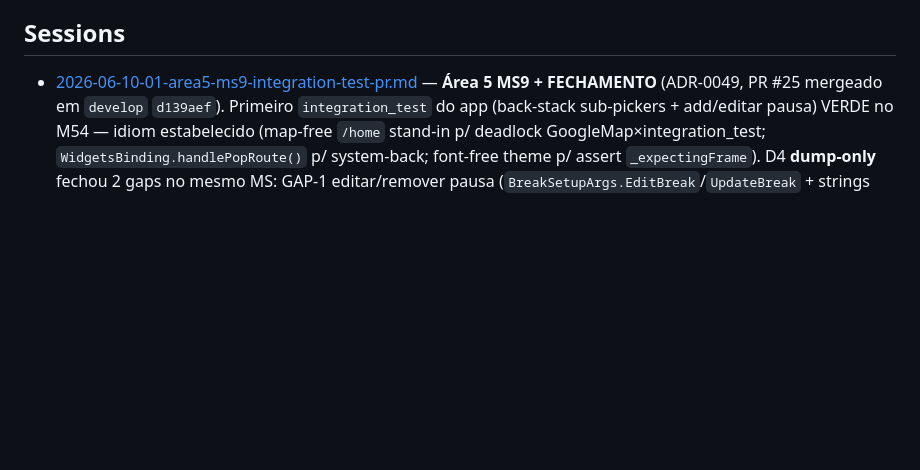
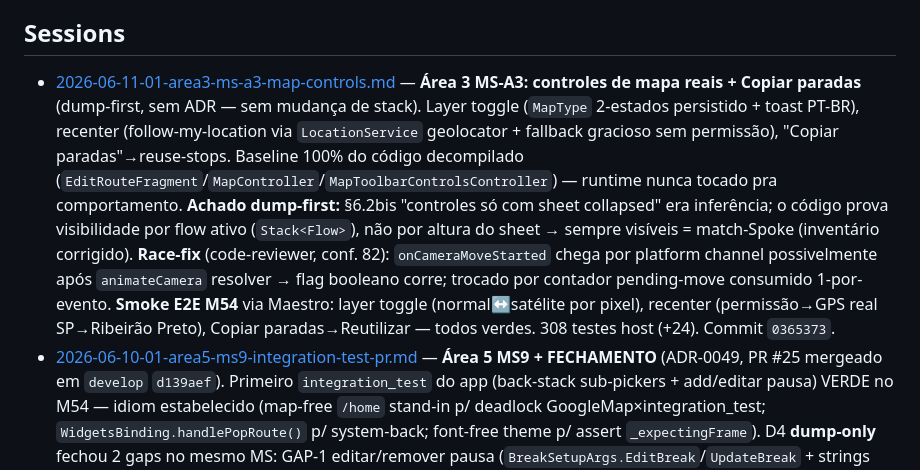
Before and after one commit to ZenniTTy/roteirizadorpro.com.br, a Markdown page: docs/sessions/0001-INDEX.md, the part around the change. Rendered like a GitHub page; blank space fills up the shorter version.

Commit message:
docs(sessions): Área 3 MS-A3 controles de mapa + Copiar paradas (dump-first)

```diff
--- a/docs/sessions/0001-INDEX.md
+++ b/docs/sessions/0001-INDEX.md
@@ -12,6 +12,7 @@ A partir daqui, sessions são opcionais — só vale criar uma quando o trabalho
 
 ## Sessions
 
+- [2026-06-11-01-area3-ms-a3-map-controls.md](./2026-06-11-01-area3-ms-a3-map-controls.md) — **Área 3 MS-A3: controles de mapa reais + Copiar paradas** (dump-first, sem ADR — sem mudança de stack). Layer toggle (`MapType` 2-estados persistido + toast PT-BR), recenter (follow-my-location via `LocationService` geolocator + fallback gracioso sem permissão), "Copiar paradas"→reuse-stops. Baseline 100% do código decompilado (`EditRouteFragment`/`MapController`/`MapToolbarControlsController`) — runtime nunca tocado pra comportamento. **Achado dump-first:** §6.2bis "controles só com sheet collapsed" era inferência; o código prova visibilidade por flow ativo (`Stack<Flow>`), não por altura do sheet → sempre visíveis = match-Spoke (inventário corrigido). **Race-fix** (code-reviewer, conf. 82): `onCameraMoveStarted` chega por platform channel possivelmente após `animateCamera` resolver → flag booleano corre; trocado por contador pending-move consumido 1-por-evento. **Smoke E2E M54** via Maestro: layer toggle (normal↔satélite por pixel), recenter (permissão→GPS real SP→Ribeirão Preto), Copiar paradas→Reutilizar — todos verdes. 308 testes host (+24). Commit `0365373`.
 - [2026-06-10-01-area5-ms9-integration-test-pr.md](./2026-06-10-01-area5-ms9-integration-test-pr.md) — **Área 5 MS9 + FECHAMENTO** (ADR-0049, PR #25 mergeado em `develop` `d139aef`). Primeiro `integration_test` do app (back-stack sub-pickers + add/editar pausa) VERDE no M54 — idiom estabelecido (map-free `/home` stand-in p/ deadlock GoogleMap×integration_test; `WidgetsBinding.handlePopRoute()` p/ system-back; font-free theme p/ assert `_expectingFrame`). D4 **dump-only** fechou 2 gaps no mesmo MS: GAP-1 editar/remover pausa (`BreakSetupArgs.EditBreak`/`UpdateBreak` + strings remover; sealed `BreakSchedulerResult`), GAP-2 "Salvar como padrão" sempre visível. Lição: integration_test em device falha por motivos que widget test não tem (4 tentativas, causa raiz = `_router()` stand-in descartava `state.extra` → edição abria em ADD mode; produção sempre correta). Topologia de branch: feature→develop→main (quase abri PR pra `main`). 284 testes host. Commit `7acca87`.
 - [2026-06-09-01-area5-ms6-break-scheduler.md](./2026-06-09-01-area5-ms6-break-scheduler.md) — Área 5 MS6: break scheduler page (ADR-0044). Dump LIVE da Spoke na Fase 2 pegou a 3ª contradição estrutural consecutiva (mesmo failure mode de ADR-0042/0043): "Adicionar pausa" é uma **página full-screen** (não sheet) com **janela de horário** (Entre/E, default 08:00–15:00, numpad reusado) + **duração em minutos livre** (dialog numérico, não chips). `BreakConfig` migrado single-`startTime` → janela `fromTime`/`toTime`/`durationMinutes`. Phase-2 halt → escalado → Eduardo escolheu match-Spoke. 2 revisores adversariais (limpo, 0 must-fix); 3 achados corrigidos. 249→263 testes. NÃO abriu PR (MS9). Inventário §16 "Não drilled"→DRILLED.
 - [2026-06-06-01-roadmap-rewrite-sprints-drift-sweep.md](./2026-06-06-01-roadmap-rewrite-sprints-drift-sweep.md) — Docs-only: reescrita limpa do `08-ROADMAP-v2.md` (fonte única) + 3 sprints autoradas (restructure, slice2-completion, revalidation) + varredura de drift do harness (5 agentes, 34 drifts corrigidos, incl. 4 arquivos com nomes de ferramentas MCP mortas). Decisão-chave: time-window/priority por parada são **B2C** (pesquisa oficial Spoke reverteu palpite de "B2B"); B2B real = Spoke Dispatch. Keep-and-harden sobre delete-and-restart. Ordem do Slice 2 é forçada por dependência. Sem edits em lib/src. Commits `498f16f`/`7d0eed7`/`5804d73`/`dc2635e`
```
Also changed, not shown: docs/sessions/2026-06-11-01-area3-ms-a3-map-controls.md (added, +79 -0 lines).
